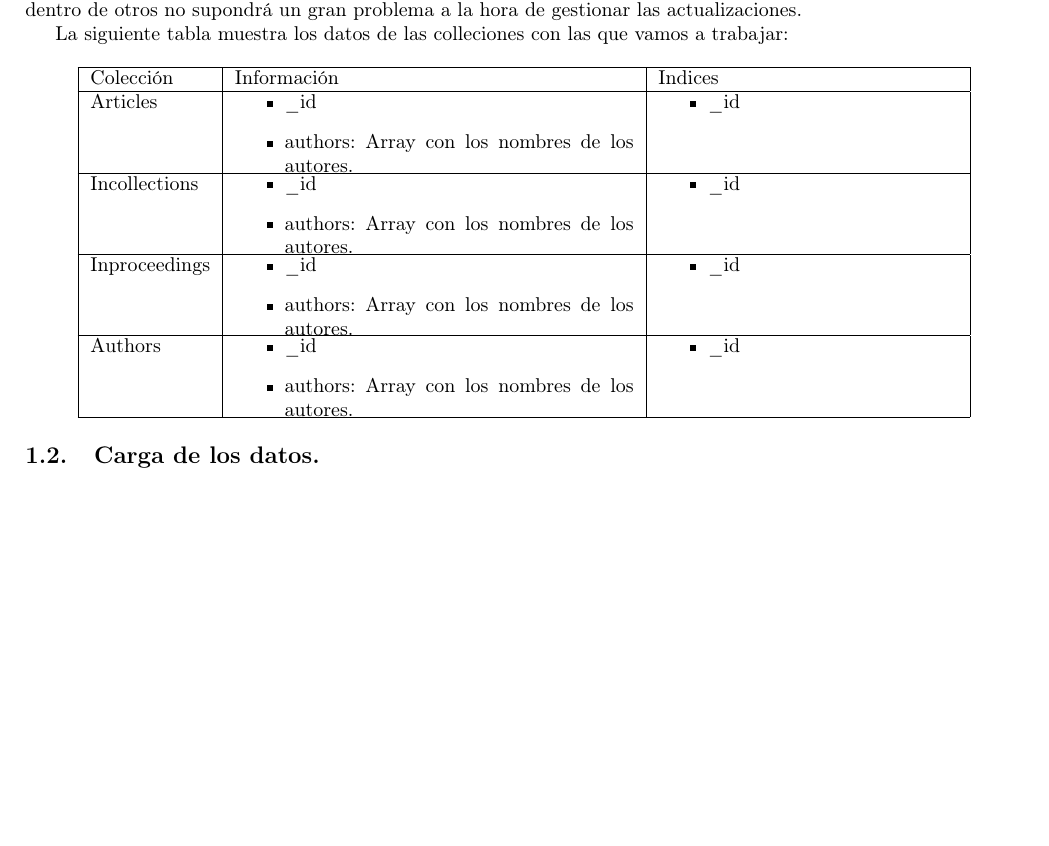
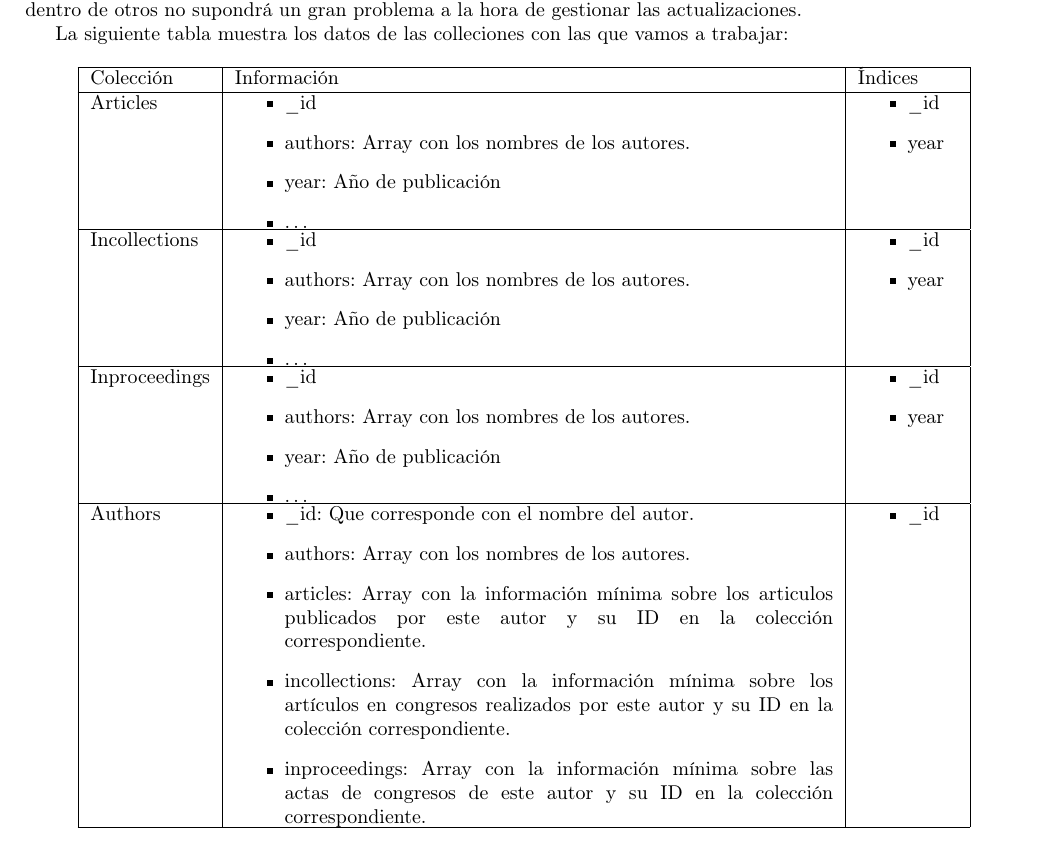
Before and after one commit to sariogonfer/Master-DataScience---BBDDNoConvencionales, a LaTeX document (memoria/memoria.tex, which reads memoria/Sections/MongoDB/Diseno.tex): part of page 6 of 31 before the commit and part of page 6 of 32 after it, cut so that both start at the same text, the shorter picture padded with empty space. Compiled offline with pdfLaTeX.

Commit message:
Pequeña correción

```diff
--- a/memoria/Sections/MongoDB/Diseno.tex
+++ b/memoria/Sections/MongoDB/Diseno.tex
@@ -18,55 +18,67 @@ La siguiente tabla muestra los datos de las colleciones con las que vamos a trab
 \begin{center}
   \begin{tabular}{ | l | l | l |}
     \hline
-    Colección & Información  &  Indices \\ \hline
+    Colección & Información  &  Índices \\ \hline
 
     Articles &
-    \begin{minipage}[t]{0.4\textwidth}
+    \begin{minipage}[t]{0.6\textwidth}
       \begin{itemize}
 	\item \_id
 	\item authors: Array con los nombres de los autores.
+	\item year: Año de publicación
+	\item \ldots
       \end{itemize}
     \end{minipage} &
-    \begin{minipage}[t]{0.3\textwidth}
+    \begin{minipage}[t]{0.1\textwidth}
       \begin{itemize}
 	\item \_id
+	\item year
       \end{itemize}
     \end{minipage}  \\ \hline
 
     Incollections &
-    \begin{minipage}[t]{0.4\textwidth}
+    \begin{minipage}[t]{0.6\textwidth}
       \begin{itemize}
 	\item \_id
 	\item authors: Array con los nombres de los autores.
+	\item year: Año de publicación
+	\item \ldots
       \end{itemize}
     \end{minipage} &
-    \begin{minipage}[t]{0.3\textwidth}
+    \begin{minipage}[t]{0.1\textwidth}
       \begin{itemize}
 	\item \_id
+	\item year
       \end{itemize}
     \end{minipage}  \\ \hline
 
     Inproceedings &
-    \begin{minipage}[t]{0.4\textwidth}
+    \begin{minipage}[t]{0.6\textwidth}
       \begin{itemize}
 	\item \_id
 	\item authors: Array con los nombres de los autores.
+	\item year: Año de publicación
+	\item \ldots
       \end{itemize}
     \end{minipage} &
-    \begin{minipage}[t]{0.3\textwidth}
+    \begin{minipage}[t]{0.1\textwidth}
       \begin{itemize}
 	\item \_id
+	\item year
       \end{itemize}
     \end{minipage}  \\ \hline
 
     Authors &
-    \begin{minipage}[t]{0.4\textwidth}
+    \begin{minipage}[t]{0.6\textwidth}
       \begin{itemize}
-	\item \_id
+	\item \_id: Que corresponde con el nombre del autor.
 	\item authors: Array con los nombres de los autores.
+	\item articles: Array con la información mínima sobre los articulos publicados por este autor y su ID en la colección correspondiente.
+	\item incollections: Array con la información mínima sobre los artículos en congresos realizados por este autor y su ID en la colección correspondiente.
+	\item inproceedings: Array con la información mínima sobre las actas de congresos de este autor y su ID en la colección correspondiente.
       \end{itemize}
     \end{minipage} &
-    \begin{minipage}[t]{0.3\textwidth}
+    \begin{minipage}[t]{0.1\textwidth}
       \begin{itemize}
 	\item \_id
       \end{itemize}
```
Also changed, not shown: memoria/memoria.pdf.
